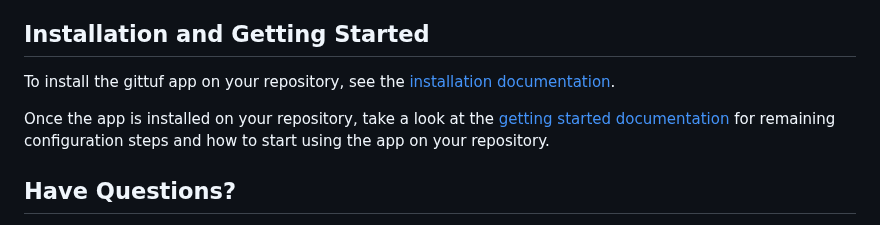
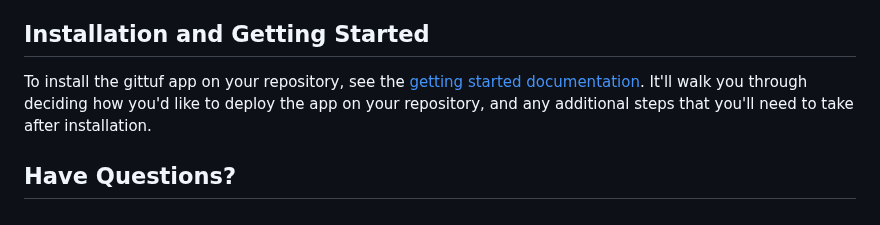
Before and after one commit to gittuf/github-app, a Markdown page: README.md, the part around the change. Drawn GitHub-style.

Commit message:
docs: Improve documentation
Signed-off-by: Pat Zielinski <70954403+patzielinski@users.noreply.github.com>

```diff
--- a/README.md
+++ b/README.md
@@ -41,12 +41,10 @@ available approvals meet the configured gittuf policy.
 
 ## Installation and Getting Started
 
-To install the gittuf app on your repository, see the [installation
-documentation](/docs/installation.md).
-
-Once the app is installed on your repository, take a look at the [getting
-started documentation](/docs/getting-started.md) for remaining configuration
-steps and how to start using the app on your repository.
+To install the gittuf app on your repository, see the [getting
+started documentation](/docs/getting-started.md). It'll walk you through
+deciding how you'd like to deploy the app on your repository, and any
+additional steps that you'll need to take after installation.
 
 ## Have Questions?
 
```
Also changed, not shown: docs/getting-started.md (+43 -15 lines), docs/images/App-Approval.png (added).
